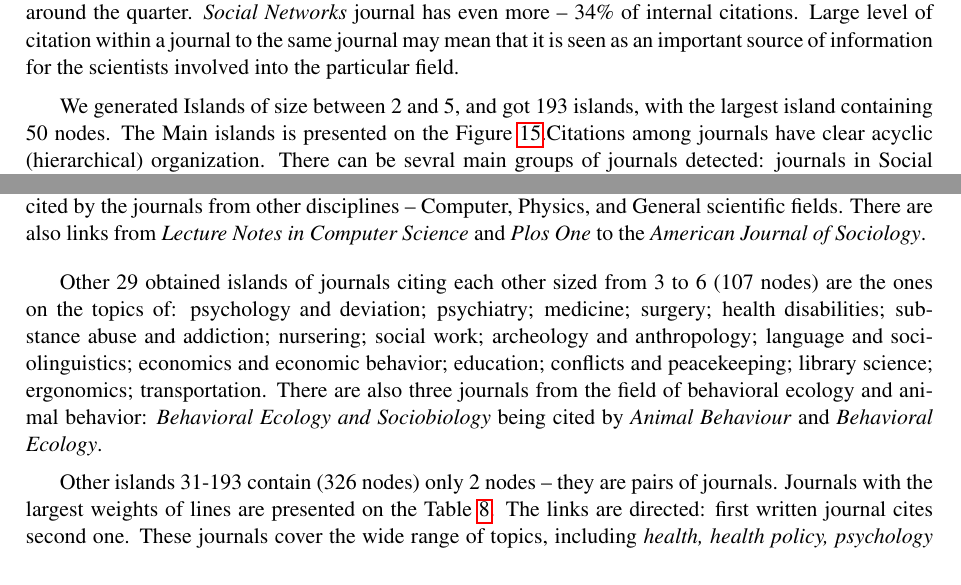
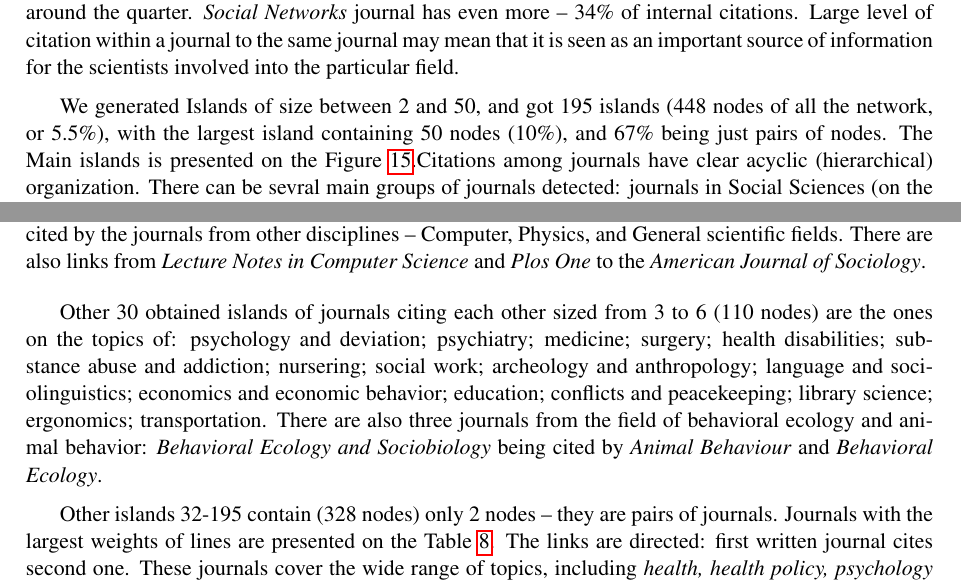
Before and after one commit to bavla/SocNet, a LaTeX paper (Temp/SNA_2018_article_Part 2.tex): two parts of pages 29 and 30 of 38, joined at a grey line, cut so that both start at the same text. Compiled offline with pdfLaTeX; a LaTeX package or settings file that is missing is left out.

Commit message:
Add files via upload

```diff
--- a/Temp/SNA_2018_article_Part 2.tex
+++ b/Temp/SNA_2018_article_Part 2.tex
@@ -723,7 +723,7 @@ However, as different journals have different number of works, we also counted \
 \end{center}
 \end{table}
 
-We generated Islands of size between 2 and 5, and got 193 islands, with the largest island containing 50 nodes. The Main islands is presented on the Figure~\ref{jjFmain1}.Citations among journals have clear acyclic (hierarchical) organization. There can be sevral main groups of journals detected: journals in Social Sciences (on the right), Computer Science (on the left), Physics (in the middle) and General scientific journals (in the bottom).  \medskip
+We generated Islands of size between 2 and 50, and got 195 islands (448 nodes of all the network, or 5.5\%), with the largest island containing 50 nodes (10\%), and 67\% being just pairs of nodes. The Main islands is presented on the Figure~\ref{jjFmain1}.Citations among journals have clear acyclic (hierarchical) organization. There can be sevral main groups of journals detected: journals in Social Sciences (on the right), Computer Science (on the left), Physics (in the middle) and General scientific journals (in the bottom).  \medskip
 
 In the \textbf{Computer Science group} of journals, the most citing position is taken by \textit{Lecture Notes in Computer Science}, which largerly cite the journals from all the groups: Computer Science (\textit{Computer Networks, Communications of the ACM, Computers in Human Behavior}, and others), Social sciences (\textit{Social Networks, Social Network Analysis and Mining, Structural Analysis in the Social Sciences, Annual Review of Sociology}), Physics (\textit{Physical Review}, and General scientific journals (\textit{Nature, Journal of Interdisciplinary Sciences, Proceedings of the National Academy of Sciences USA}. It also have equal number of outgoing and incoming citations with the journal \textit{Lecture Notes in Artficial Intelligence}, which also cites a lot of journals from different fields. Another journal from this group -- \textit{Computers in Human Behavior} -- is largerly citing the journal \textit{Cyberpsychology, Behavior, and Social Networking}, which also cites it back, \textit{Journal of Computer-Mediated Communication}, and other journals related to Behavioral studies and Information Systems, as well as Media. \medskip
 
@@ -731,7 +731,7 @@ The group of journals from the \textbf{Physics} is presented by only three journ
 
 In the \textbf{Social Sciences group}, the most citing journal is \textit{Social Networks}, which is strongly connected to the \textit{Amercian Journal of Sociology}, as well as have outgoing connections to many other sociological journals (\textit{Journal of Mathematical Sociology, Social Forces, American Sociological Review, Social Network Analysis and Mining}, which also cite it back (however, in a less degree), and \textit{Annual Review of Sociology, Sociological Methodology}. This \textit{Social Networks} journal is also cited by other journals from differnt fields of Social sciences (Sociology, Organizational science, Information science, Methodology), as well as from the journals of the two mentioned above groups. For this journal, the largest incoming citatons go from \textit{Lecture Nodes of Computer Science,  Lecture Notes in Artficial Intelligence, Plos One, Physica A}. Thus, the journal itself cites mostly journals from the field of Social sciences, but it is being cited by the journals from other disciplines -- Computer, Physics, and General scientific fields. There are also links from \textit{Lecture Notes in Computer Science} and \textit{Plos One} to  the \textit{American Journal of Sociology}. \medskip  \medskip
 
-Other 29 obtained islands of journals citing each other sized from 3 to 6 (107 nodes) are the ones on the topics of: psychology and deviation;  psychiatry; medicine; surgery; health disabilities; substance abuse and addiction; nursering; social work; archeology and anthropology; language and sociolinguistics; economics and economic behavior; education; conflicts and peacekeeping; library science; ergonomics; transportation. There are also three journals from the field of behavioral ecology and animal behavior: \textit{Behavioral Ecology and Sociobiology} being cited by \textit{Animal Behaviour} and \textit{Behavioral Ecology}. \medskip
+Other 30 obtained islands of journals citing each other sized from 3 to 6 (110 nodes) are the ones on the topics of: psychology and deviation;  psychiatry; medicine; surgery; health disabilities; substance abuse and addiction; nursering; social work; archeology and anthropology; language and sociolinguistics; economics and economic behavior; education; conflicts and peacekeeping; library science; ergonomics; transportation. There are also three journals from the field of behavioral ecology and animal behavior: \textit{Behavioral Ecology and Sociobiology} being cited by \textit{Animal Behaviour} and \textit{Behavioral Ecology}. \medskip
 
 %\begin{figure}
 %\begin{center}
@@ -749,7 +749,7 @@ Other 29 obtained islands of journals citing each other sized from 3 to 6 (107 n
 \caption{Citations among journals -- Main island} \label{jjFmain1}
 \end{figure}
 
-Other islands 31-193 contain (326 nodes) only 2 nodes -- they are pairs of journals. Journals with the largest weights of lines are presented on the Table~\ref{jpairs}. The links are directed: first written journal cites second one. These journals cover the wide range of topics, including \textit{health, health policy, psychology and psychiatry, adolescence, sex, STD and AIDS, migration, communication, demography,  business and management, consuming behavior and marketing, information science, computing, language,  peace and conflicts, engineering}.
+Other islands 32-195 contain (328 nodes) only 2 nodes -- they are pairs of journals. Journals with the largest weights of lines are presented on the Table~\ref{jpairs}. The links are directed: first written journal cites second one. These journals cover the wide range of topics, including \textit{health, health policy, psychology and psychiatry, adolescence, sex, STD and AIDS, migration, communication, demography,  business and management, consuming behavior and marketing, information science, computing, language,  peace and conflicts, engineering}.
 
 \begin{table}
 \caption{Pairs of journals} \label{jpairs}\medskip
```
Also changed, not shown: Temp/SNA_2018_article_Part 2.pdf.
